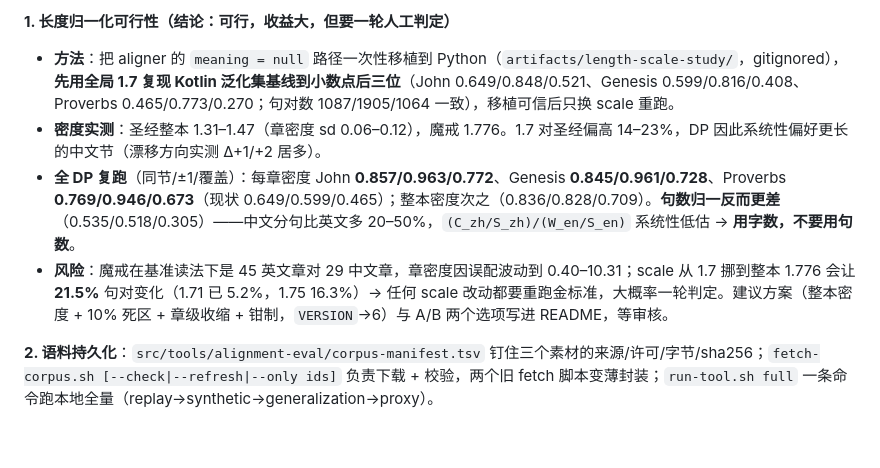
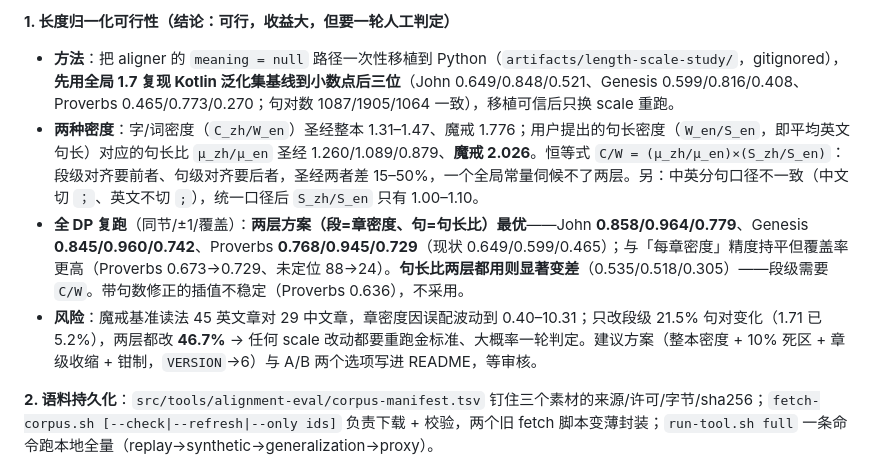
Before and after one commit to xyu20071224-design/reader, a Markdown page: VALIDATION.md, the part around the change. Drawn GitHub-style; blank space fills up the shorter version.

Commit message:
docs: 长度归一化改两层密度——段=字/词、句=平均句长比（订正上一版结论）
用户澄清「密度」= 章英文词数 / 章英文句数（平均英文句长）。按此定义重跑：

- 句长比 μ_zh/μ_en：John 1.260 / Genesis 1.089 / Proverbs 0.879 / 魔戒 2.026
- 恒等式 C/W = (μ_zh/μ_en)×(S_zh/S_en)：段级对齐要字/词密度、句级要句长比，
  圣经两者差 15–50%，一个全局常量伺候不了两层
- 中英分句口径不一致（中文切 ；、英文不切 ;），统一口径后 S_zh/S_en 只剩 1.00–1.10
- 全 DP：两层方案最优（John 0.858/0.964/0.779、Genesis 0.845/0.960/0.742、
  Proverbs 0.768/0.945/0.729）——精度与「每章密度」持平，但覆盖率更高
  （Proverbs 0.673→0.729，未定位 88→24）
- 订正：上一版「句数归一更差、不要用句数」的结论只在「两层都用句长比」时成立；
  句级用句长比是有益的
- 风险：魔戒只改段级 21.5% 句对变化、两层都改 46.7% → 一轮判定；且魔戒句长比
  2.026 远高于其词级密度 1.776，说明 1.7 对它的句级对齐本就偏低 16%

```diff
--- a/VALIDATION.md
+++ b/VALIDATION.md
@@ -5,9 +5,9 @@
 **1. 长度归一化可行性（结论：可行，收益大，但要一轮人工判定）**
 
 - **方法**：把 aligner 的 `meaning = null` 路径一次性移植到 Python（`artifacts/length-scale-study/`，gitignored），**先用全局 1.7 复现 Kotlin 泛化集基线到小数点后三位**（John 0.649/0.848/0.521、Genesis 0.599/0.816/0.408、Proverbs 0.465/0.773/0.270；句对数 1087/1905/1064 一致），移植可信后只换 scale 重跑。
-- **密度实测**：圣经整本 1.31–1.47（章密度 sd 0.06–0.12），魔戒 1.776。1.7 对圣经偏高 14–23%，DP 因此系统性偏好更长的中文节（漂移方向实测 Δ+1/+2 居多）。
-- **全 DP 复跑**（同节/±1/覆盖）：每章密度 John **0.857/0.963/0.772**、Genesis **0.845/0.961/0.728**、Proverbs **0.769/0.946/0.673**（现状 0.649/0.599/0.465）；整本密度次之（0.836/0.828/0.709）。**句数归一反而更差**（0.535/0.518/0.305）——中文分句比英文多 20–50%，`(C_zh/S_zh)/(W_en/S_en)` 系统性低估 → **用字数，不要用句数**。
-- **风险**：魔戒在基准读法下是 45 英文章对 29 中文章，章密度因误配波动到 0.40–10.31；scale 从 1.7 挪到整本 1.776 会让 **21.5%** 句对变化（1.71 已 5.2%，1.75 16.3%）→ 任何 scale 改动都要重跑金标准，大概率一轮判定。建议方案（整本密度 + 10% 死区 + 章级收缩 + 钳制，`VERSION`→6）与 A/B 两个选项写进 README，等审核。
+- **两种密度**：字/词密度（`C_zh/W_en`）圣经整本 1.31–1.47、魔戒 1.776；用户提出的句长密度（`W_en/S_en`，即平均英文句长）对应的句长比 `μ_zh/μ_en` 圣经 1.260/1.089/0.879、**魔戒 2.026**。恒等式 `C/W = (μ_zh/μ_en)×(S_zh/S_en)`：段级对齐要前者、句级对齐要后者，圣经两者差 15–50%，一个全局常量伺候不了两层。另：中英分句口径不一致（中文切 `；`、英文不切 `;`），统一口径后 `S_zh/S_en` 只有 1.00–1.10。
+- **全 DP 复跑**（同节/±1/覆盖）：**两层方案（段=章密度、句=句长比）最优**——John **0.858/0.964/0.779**、Genesis **0.845/0.960/0.742**、Proverbs **0.768/0.945/0.729**（现状 0.649/0.599/0.465）；与「每章密度」精度持平但覆盖率更高（Proverbs 0.673→0.729、未定位 88→24）。**句长比两层都用则显著变差**（0.535/0.518/0.305）——段级需要 `C/W`。带句数修正的插值不稳定（Proverbs 0.636），不采用。
+- **风险**：魔戒基准读法 45 英文章对 29 中文章，章密度因误配波动到 0.40–10.31；只改段级 21.5% 句对变化（1.71 已 5.2%），两层都改 **46.7%** → 任何 scale 改动都要重跑金标准、大概率一轮判定。建议方案（整本密度 + 10% 死区 + 章级收缩 + 钳制，`VERSION`→6）与 A/B 两个选项写进 README，等审核。
 
 **2. 语料持久化**：`src/tools/alignment-eval/corpus-manifest.tsv` 钉住三个素材的来源/许可/字节/sha256；`fetch-corpus.sh [--check|--refresh|--only ids]` 负责下载 + 校验，两个旧 fetch 脚本变薄封装；`run-tool.sh full` 一条命令跑本地全量（replay→synthetic→generalization→proxy）。
 
```
Also changed, not shown: 1 other file.
